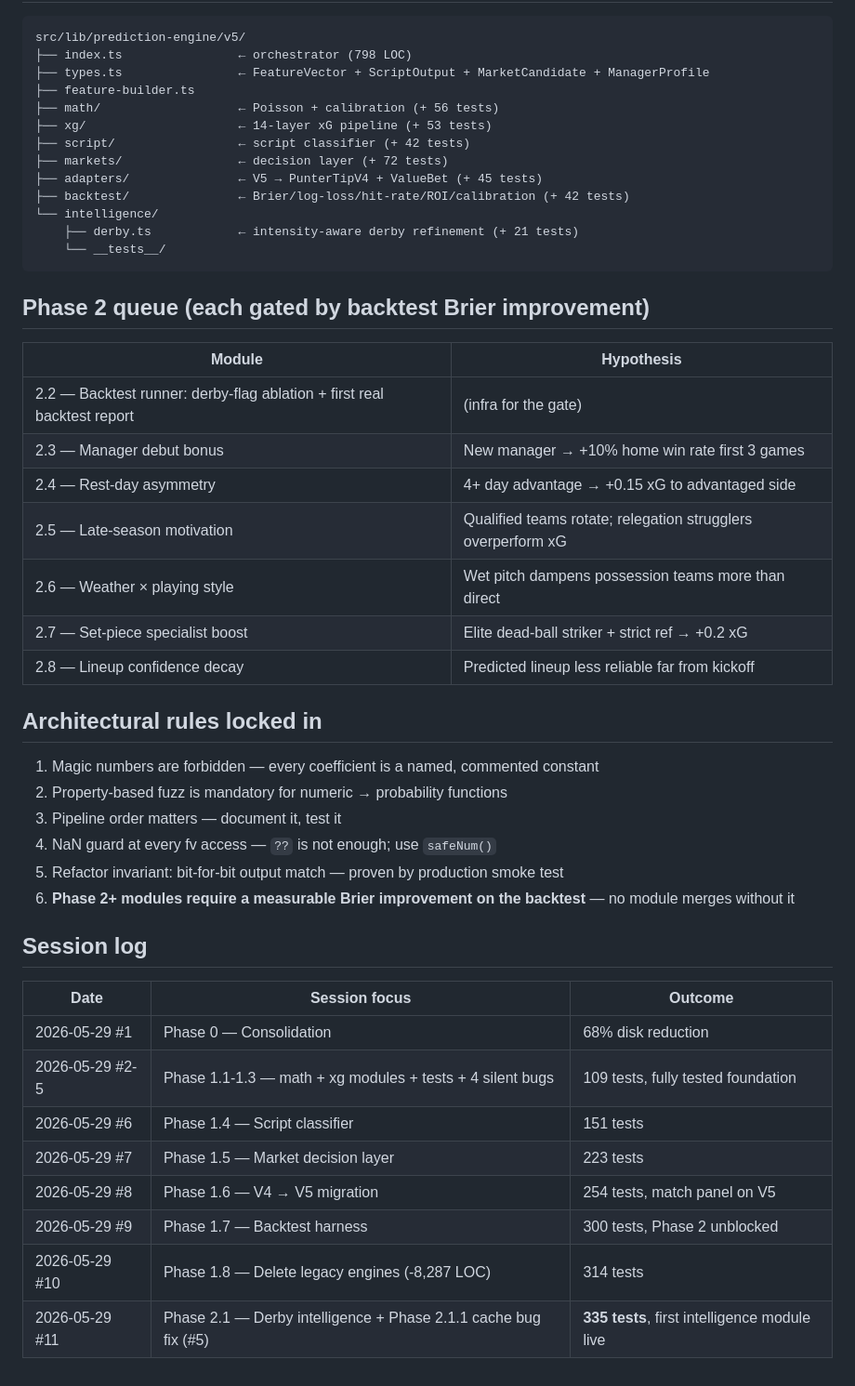
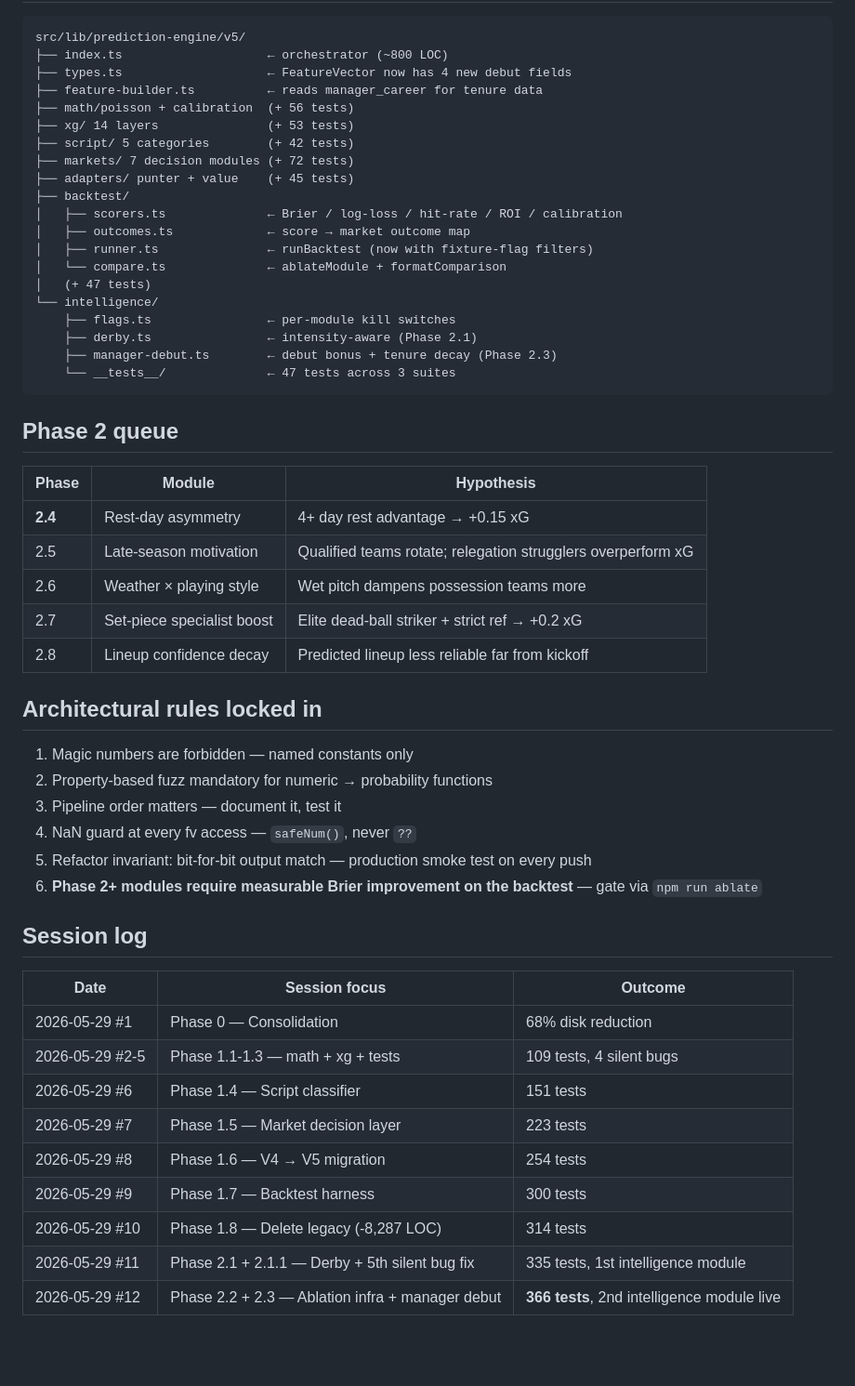
Before and after one commit to Heisdawrld/Neuralbet, a Markdown page: docs/00-STATE.md, the part around one of its changes. Shown at 93% size. Rendered like a GitHub page; blank space fills up the shorter version.

````diff
--- a/docs/00-STATE.md
+++ b/docs/00-STATE.md
@@ -64,50 +61,56 @@
 
 ```
 src/lib/prediction-engine/v5/
-├── index.ts                ← orchestrator (798 LOC)
-├── types.ts                ← FeatureVector + ScriptOutput + MarketCandidate + ManagerProfile
-├── feature-builder.ts
-├── math/                   ← Poisson + calibration (+ 56 tests)
-├── xg/                     ← 14-layer xG pipeline (+ 53 tests)
-├── script/                 ← script classifier (+ 42 tests)
-├── markets/                ← decision layer (+ 72 tests)
-├── adapters/               ← V5 → PunterTipV4 + ValueBet (+ 45 tests)
-├── backtest/               ← Brier/log-loss/hit-rate/ROI/calibration (+ 42 tests)
+├── index.ts                    ← orchestrator (~800 LOC)
+├── types.ts                    ← FeatureVector now has 4 new debut fields
+├── feature-builder.ts          ← reads manager_career for tenure data
+├── math/poisson + calibration  (+ 56 tests)
+├── xg/ 14 layers               (+ 53 tests)
+├── script/ 5 categories        (+ 42 tests)
+├── markets/ 7 decision modules (+ 72 tests)
+├── adapters/ punter + value    (+ 45 tests)
+├── backtest/
+│   ├── scorers.ts              ← Brier / log-loss / hit-rate / ROI / calibration
+│   ├── outcomes.ts             ← score → market outcome map
+│   ├── runner.ts               ← runBacktest (now with fixture-flag filters)
+│   └── compare.ts              ← ablateModule + formatComparison
+│   (+ 47 tests)
 └── intelligence/
-    ├── derby.ts            ← intensity-aware derby refinement (+ 21 tests)
-    └── __tests__/
+    ├── flags.ts                ← per-module kill switches
+    ├── derby.ts                ← intensity-aware (Phase 2.1)
+    ├── manager-debut.ts        ← debut bonus + tenure decay (Phase 2.3)
+    └── __tests__/              ← 47 tests across 3 suites
 ```
 
-## Phase 2 queue (each gated by backtest Brier improvement)
+## Phase 2 queue
 
-| Module | Hypothesis |
-|---|---|
-| 2.2 — Backtest runner: derby-flag ablation + first real backtest report | (infra for the gate) |
-| 2.3 — Manager debut bonus | New manager → +10% home win rate first 3 games |
-| 2.4 — Rest-day asymmetry | 4+ day advantage → +0.15 xG to advantaged side |
-| 2.5 — Late-season motivation | Qualified teams rotate; relegation strugglers overperform xG |
-| 2.6 — Weather × playing style | Wet pitch dampens possession teams more than direct |
-| 2.7 — Set-piece specialist boost | Elite dead-ball striker + strict ref → +0.2 xG |
-| 2.8 — Lineup confidence decay | Predicted lineup less reliable far from kickoff |
+| Phase | Module | Hypothesis |
+|---|---|---|
+| **2.4** | Rest-day asymmetry | 4+ day rest advantage → +0.15 xG |
+| 2.5 | Late-season motivation | Qualified teams rotate; relegation strugglers overperform xG |
+| 2.6 | Weather × playing style | Wet pitch dampens possession teams more |
+| 2.7 | Set-piece specialist boost | Elite dead-ball striker + strict ref → +0.2 xG |
+| 2.8 | Lineup confidence decay | Predicted lineup less reliable far from kickoff |
 
 ## Architectural rules locked in
 
-1. Magic numbers are forbidden — every coefficient is a named, commented constant
-2. Property-based fuzz is mandatory for numeric → probability functions
+1. Magic numbers are forbidden — named constants only
+2. Property-based fuzz mandatory for numeric → probability functions
 3. Pipeline order matters — document it, test it
-4. NaN guard at every fv access — `??` is not enough; use `safeNum()`
-5. Refactor invariant: bit-for-bit output match — proven by production smoke test
-6. **Phase 2+ modules require a measurable Brier improvement on the backtest** — no module merges without it
+4. NaN guard at every fv access — `safeNum()`, never `??`
+5. Refactor invariant: bit-for-bit output match — production smoke test on every push
+6. **Phase 2+ modules require measurable Brier improvement on the backtest** — gate via `npm run ablate`
 
 ## Session log
 
 | Date | Session focus | Outcome |
 |---|---|---|
 | 2026-05-29 #1 | Phase 0 — Consolidation | 68% disk reduction |
-| 2026-05-29 #2-5 | Phase 1.1-1.3 — math + xg modules + tests + 4 silent bugs | 109 tests, fully tested foundation |
+| 2026-05-29 #2-5 | Phase 1.1-1.3 — math + xg + tests | 109 tests, 4 silent bugs |
 | 2026-05-29 #6 | Phase 1.4 — Script classifier | 151 tests |
 | 2026-05-29 #7 | Phase 1.5 — Market decision layer | 223 tests |
-| 2026-05-29 #8 | Phase 1.6 — V4 → V5 migration | 254 tests, match panel on V5 |
-| 2026-05-29 #9 | Phase 1.7 — Backtest harness | 300 tests, Phase 2 unblocked |
-| 2026-05-29 #10 | Phase 1.8 — Delete legacy engines (-8,287 LOC) | 314 tests |
-| 2026-05-29 #11 | Phase 2.1 — Derby intelligence + Phase 2.1.1 cache bug fix (#5) | **335 tests**, first intelligence module live |
+| 2026-05-29 #8 | Phase 1.6 — V4 → V5 migration | 254 tests |
+| 2026-05-29 #9 | Phase 1.7 — Backtest harness | 300 tests |
+| 2026-05-29 #10 | Phase 1.8 — Delete legacy (-8,287 LOC) | 314 tests |
+| 2026-05-29 #11 | Phase 2.1 + 2.1.1 — Derby + 5th silent bug fix | 335 tests, 1st intelligence module |
+| 2026-05-29 #12 | Phase 2.2 + 2.3 — Ablation infra + manager debut | **366 tests**, 2nd intelligence module live |
````
Also changed, not shown: other parts of docs/00-STATE.md (+38 -41 lines).
